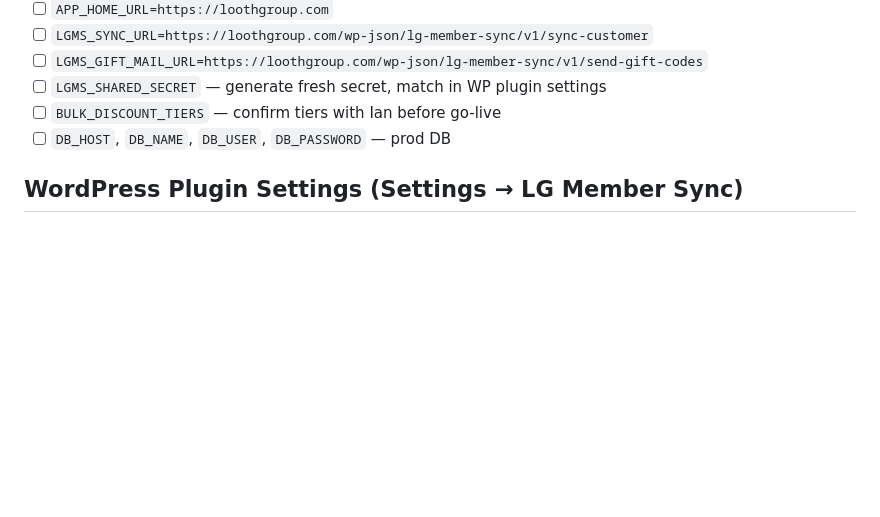
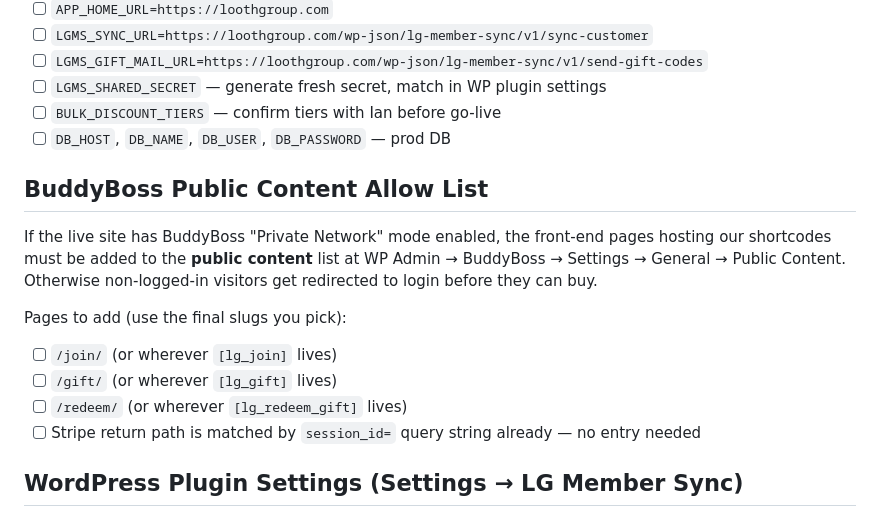
Before and after one commit to iandavlin/lg-stripe-billing, a Markdown page: PROD-CUTOVER.md, the part around the change. Rendered like a GitHub page; blank space fills up the shorter version.

Commit message:
PROD-CUTOVER: BuddyBoss Public Content allow list for shortcode pages
Co-Authored-By: Claude Sonnet 4.6 <noreply@anthropic.com>

```diff
--- a/PROD-CUTOVER.md
+++ b/PROD-CUTOVER.md
@@ -44,6 +44,17 @@ Add to this list whenever a dev-only setup step is taken that has no code equiva
 - [ ] `BULK_DISCOUNT_TIERS` — confirm tiers with Ian before go-live
 - [ ] `DB_HOST`, `DB_NAME`, `DB_USER`, `DB_PASSWORD` — prod DB
 
+## BuddyBoss Public Content Allow List
+
+If the live site has BuddyBoss "Private Network" mode enabled, the front-end pages hosting our shortcodes must be added to the **public content** list at WP Admin → BuddyBoss → Settings → General → Public Content. Otherwise non-logged-in visitors get redirected to login before they can buy.
+
+Pages to add (use the final slugs you pick):
+
+- [ ] `/join/` (or wherever `[lg_join]` lives)
+- [ ] `/gift/` (or wherever `[lg_gift]` lives)
+- [ ] `/redeem/` (or wherever `[lg_redeem_gift]` lives)
+- [ ] Stripe return path is matched by `session_id=` query string already — no entry needed
+
 ## WordPress Plugin Settings (Settings → LG Member Sync)
 
 - [ ] DB connection: host, name, user, password (`lg_membership_prod`)
```
